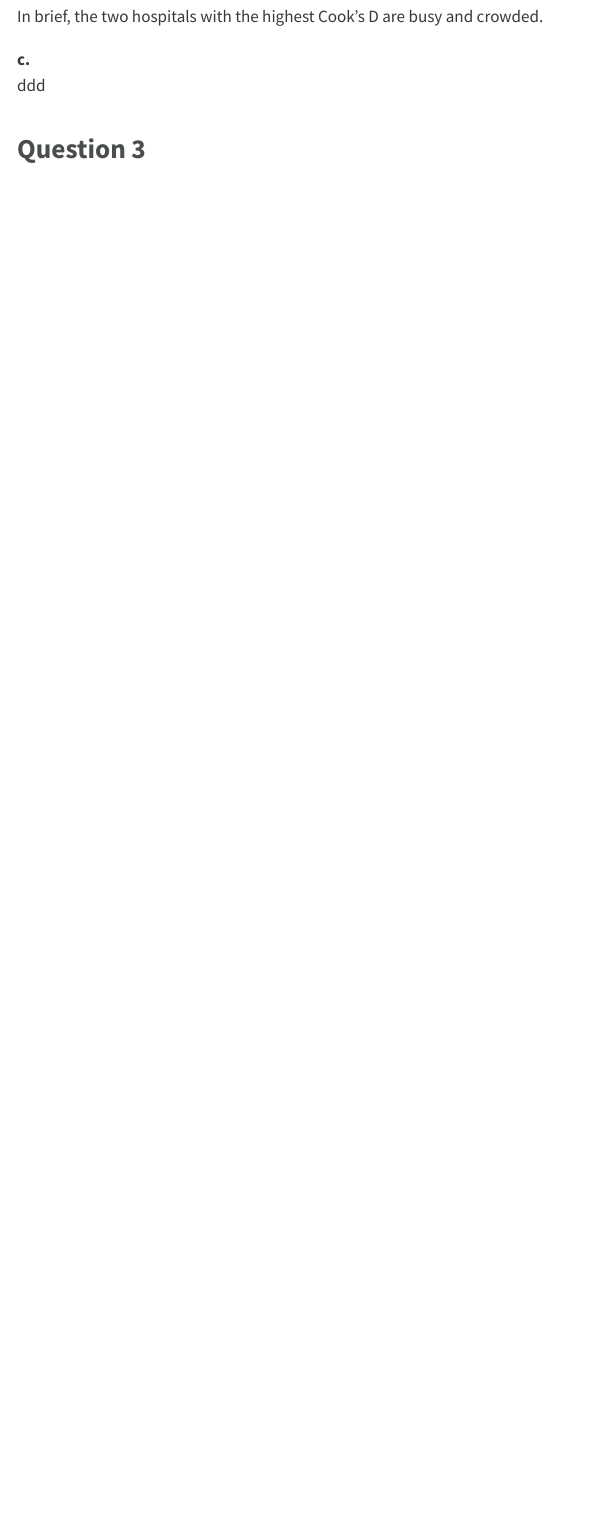
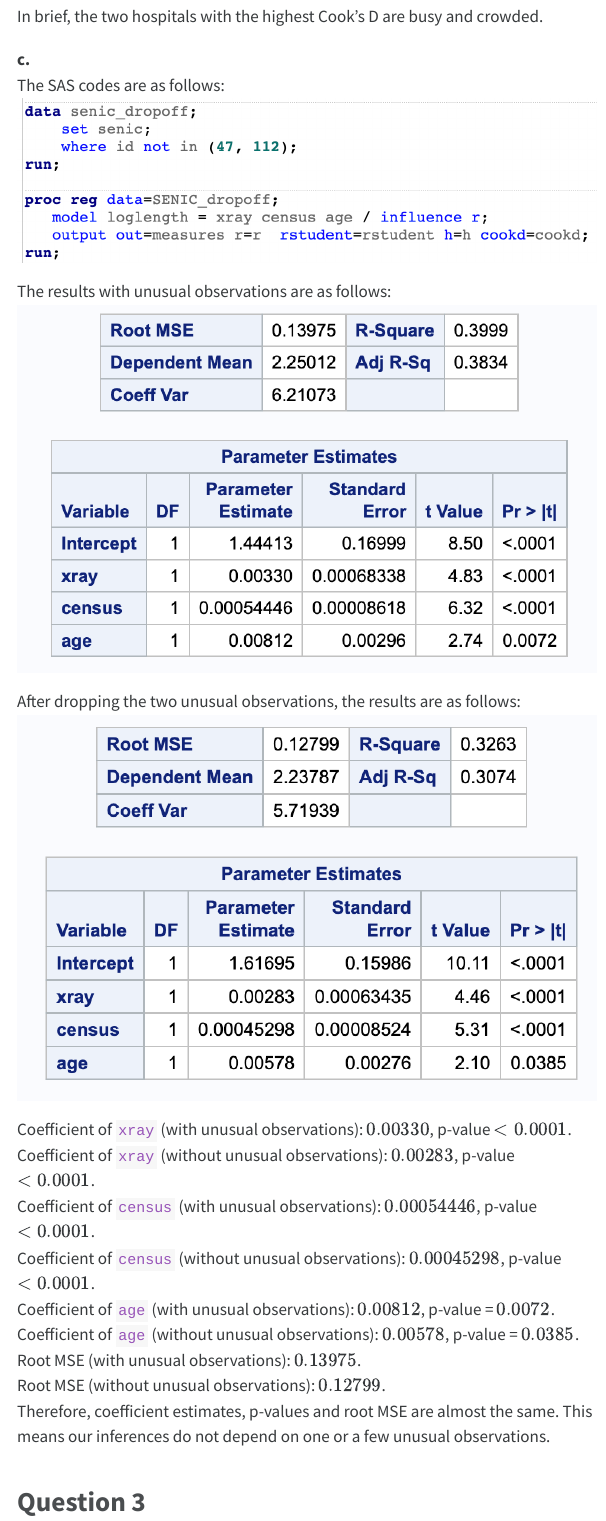
Before and after one commit to szzzh001211/biostat-200b-hw, a Quarto document (hw6/hw6.qmd): the page in a window 1100 px wide, from 6560 px down. The pictures show the output file hw6/hw6.html that the author committed with the source, opened offline; menus at the side of the page are left out.

Commit message:
finish Q2.3

```diff
--- a/hw6/hw6.qmd
+++ b/hw6/hw6.qmd
@@ -91,7 +91,30 @@ This is the picture of the `census` distribution with ID = 112:
 In brief, the two hospitals with the highest Cook's D are busy and crowded.
 
 **c.**\
-ddd
+The SAS codes are as follows:
+<p align="center">
+<img src="./screenshot/截屏2024-02-22 19.10.18.png" width="100%"/>
+</p>
+
+The results with unusual observations are as follows:
+<p align="center">
+<img src="./screenshot/截屏2024-02-22 19.08.36.png" width="100%"/>
+</p>
+
+After dropping the two unusual observations, the results are as follows:
+<p align="center">
+<img src="./screenshot/截屏2024-02-22 19.07.31.png" width="100%"/>
+</p>
+
+Coefficient of `xray` (**with** unusual observations): $0.00330$, p-value $<0.0001$.\
+Coefficient of `xray` (**without** unusual observations): $0.00283$, p-value $<0.0001$.\
+Coefficient of `census` (**with** unusual observations): $0.00054446$, p-value $<0.0001$.\
+Coefficient of `census` (**without** unusual observations): $0.00045298$, p-value $<0.0001$.\
+Coefficient of `age` (**with** unusual observations): $0.00812$, p-value = $0.0072$.\
+Coefficient of `age` (**without** unusual observations): $0.00578$, p-value = $0.0385$.\
+Root MSE (**with** unusual observations): $0.13975$.\
+Root MSE (**without** unusual observations): $0.12799$.\
+Therefore, coefficient estimates, p-values and root MSE are almost the same. This means our inferences do not depend on one or a few unusual observations.
 
 ## Question 3
 
```
Also changed, not shown: hw6/hw6.html, hw6/screenshot/截屏2024-02-22 19.07.31.png (added), hw6/screenshot/截屏2024-02-22 19.08.36.png (added), hw6/screenshot/截屏2024-02-22 19.10.18.png (added).
